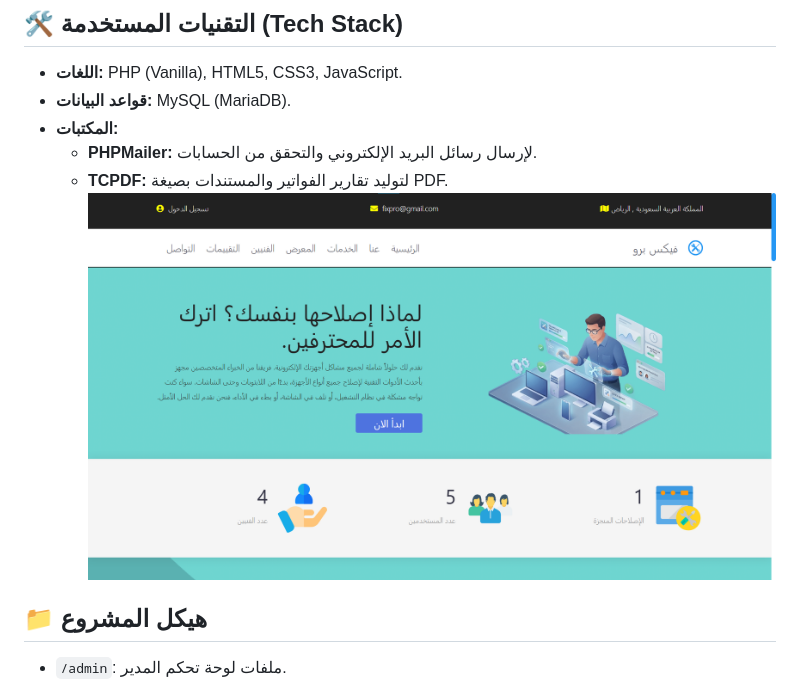
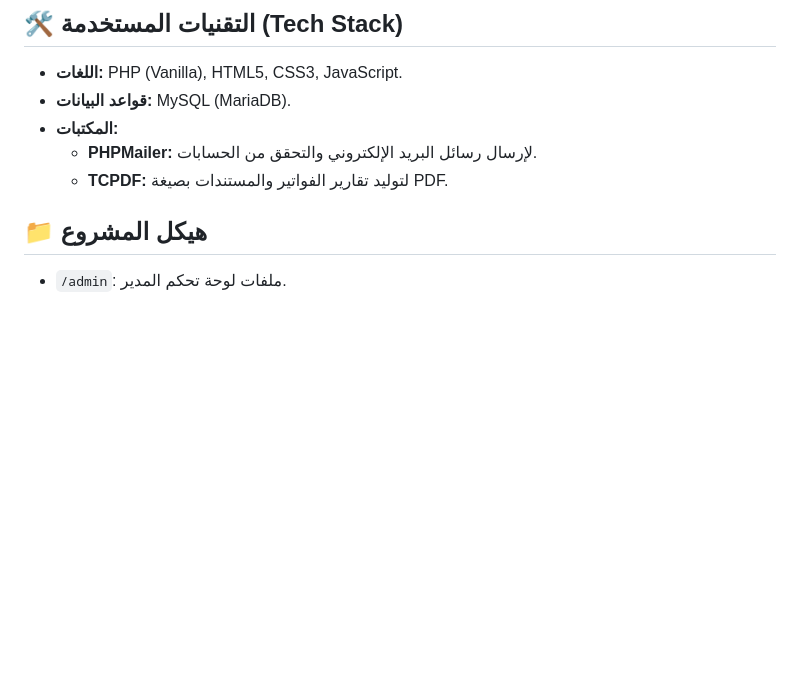
Before and after one commit to GamalAlkady/FixPro, a Markdown page: README.md, the part around one of its changes. Drawn GitHub-style; blank space fills up the shorter version.

```diff
--- a/README.md
+++ b/README.md
@@ -27,7 +28,7 @@
 - **المكتبات:**
   - **PHPMailer:** لإرسال رسائل البريد الإلكتروني والتحقق من الحسابات.
   - **TCPDF:** لتوليد تقارير الفواتير والمستندات بصيغة PDF.
-![alt text](hompage.png)
+
 ## 📁 هيكل المشروع
 
 - `/admin`: ملفات لوحة تحكم المدير.
```
Also changed, not shown: other parts of README.md (+1 -0 lines).
